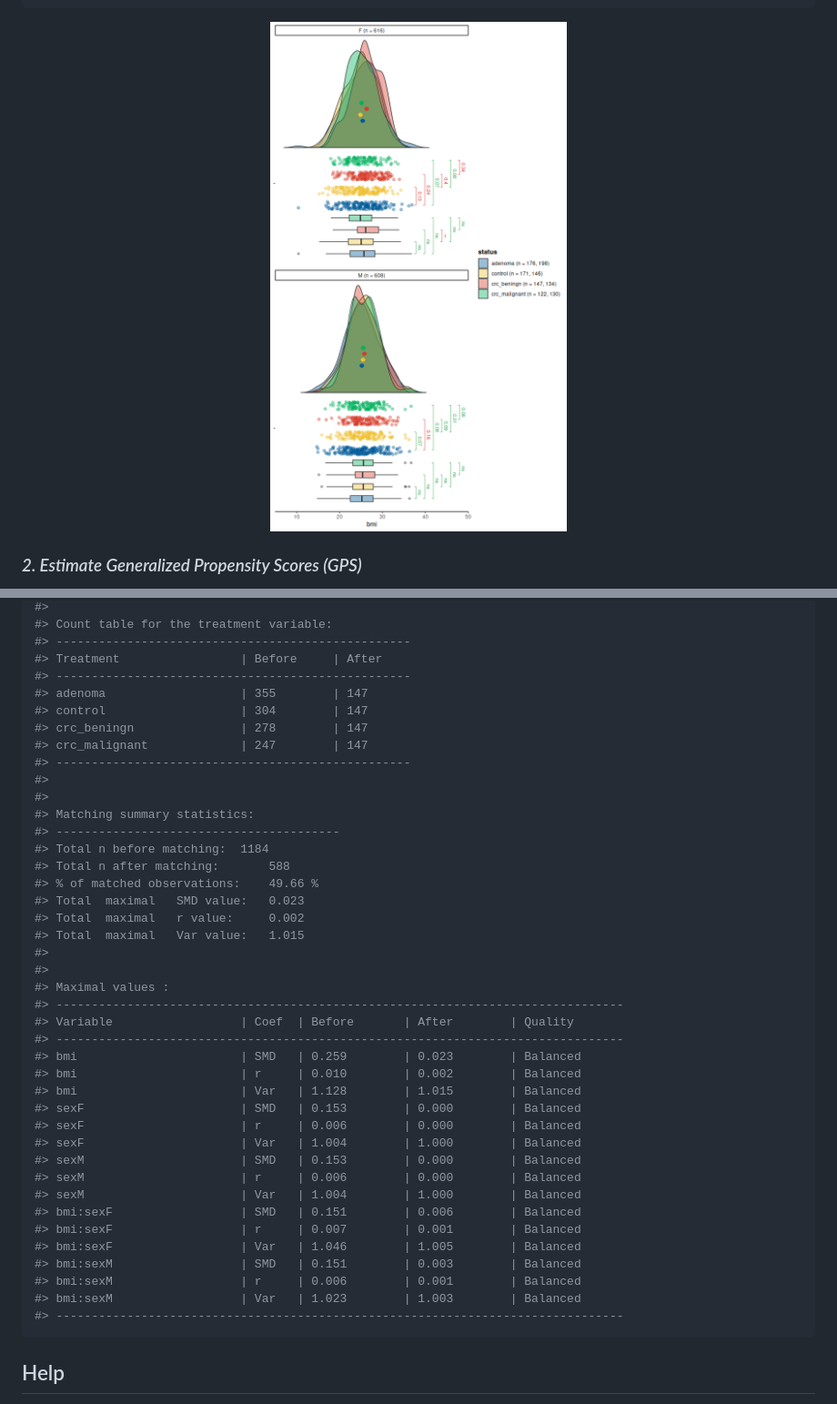
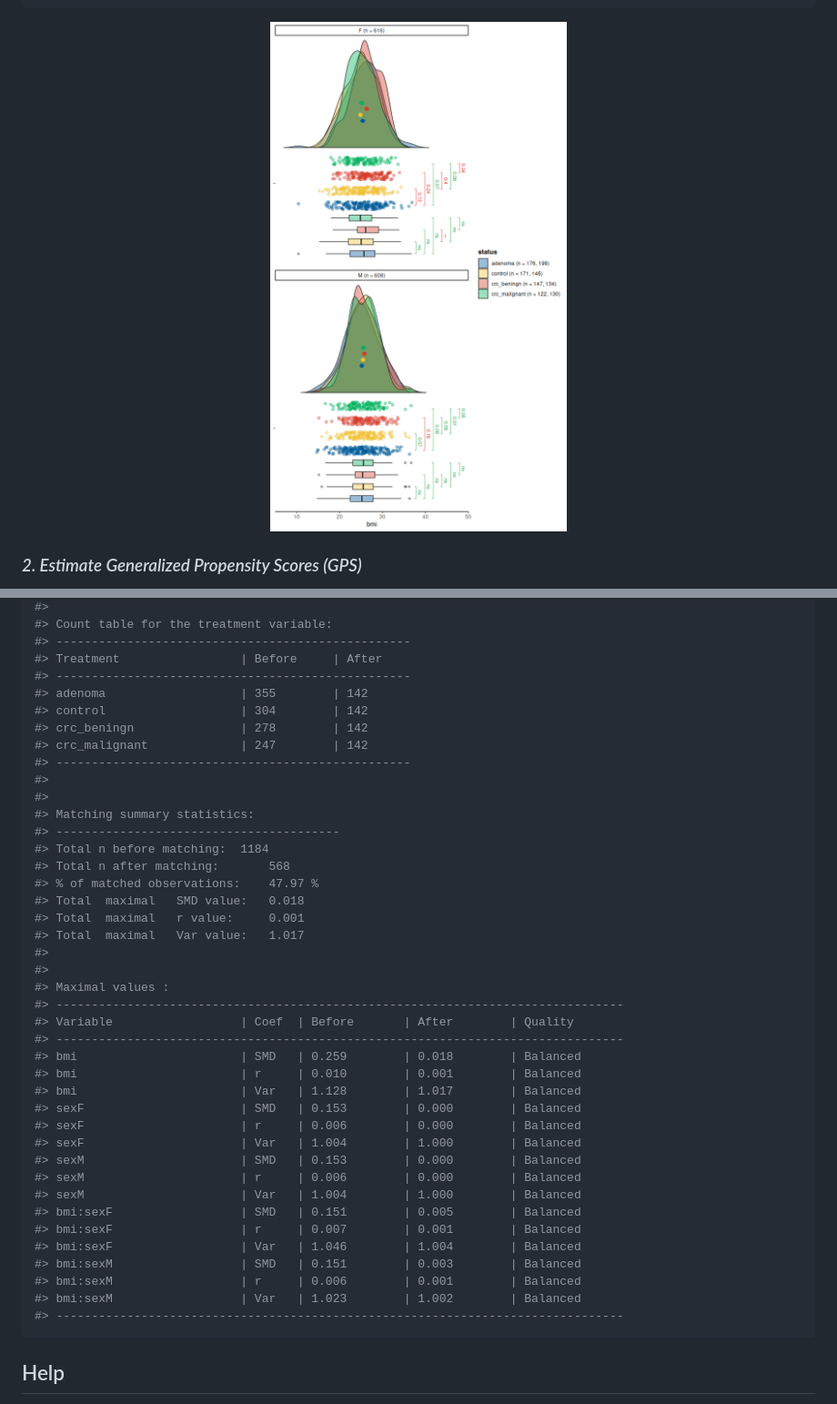
Before and after one commit to Polymerase3/vecmatch, a Markdown page: README.md, 2 parts joined by grey strips. Shown: that part at 91% size. Rendered like a GitHub page; pictures changed too: man/figures/unnamed-chunk-2-1.png.

````diff
--- a/README.md
+++ b/README.md
@@ -177,42 +177,42 @@ balqual(matched_data,
 #> --------------------------------------------------
 #> Treatment                 | Before     | After
 #> --------------------------------------------------
-#> adenoma                   | 355        | 147
-#> control                   | 304        | 147
-#> crc_beningn               | 278        | 147
-#> crc_malignant             | 247        | 147
+#> adenoma                   | 355        | 142
+#> control                   | 304        | 142
+#> crc_beningn               | 278        | 142
+#> crc_malignant             | 247        | 142
 #> --------------------------------------------------
 #>
 #>
 #> Matching summary statistics:
 #> ----------------------------------------
 #> Total n before matching:  1184
-#> Total n after matching:       588
-#> % of matched observations:    49.66 %
-#> Total  maximal   SMD value:   0.023
-#> Total  maximal   r value:     0.002
-#> Total  maximal   Var value:   1.015
+#> Total n after matching:       568
+#> % of matched observations:    47.97 %
+#> Total  maximal   SMD value:   0.018
+#> Total  maximal   r value:     0.001
+#> Total  maximal   Var value:   1.017
 #>
 #>
 #> Maximal values :
 #> --------------------------------------------------------------------------------
 #> Variable                  | Coef  | Before       | After        | Quality
 #> --------------------------------------------------------------------------------
-#> bmi                       | SMD   | 0.259        | 0.023        | Balanced
-#> bmi                       | r     | 0.010        | 0.002        | Balanced
-#> bmi                       | Var   | 1.128        | 1.015        | Balanced
+#> bmi                       | SMD   | 0.259        | 0.018        | Balanced
+#> bmi                       | r     | 0.010        | 0.001        | Balanced
+#> bmi                       | Var   | 1.128        | 1.017        | Balanced
 #> sexF                      | SMD   | 0.153        | 0.000        | Balanced
 #> sexF                      | r     | 0.006        | 0.000        | Balanced
 #> sexF                      | Var   | 1.004        | 1.000        | Balanced
 #> sexM                      | SMD   | 0.153        | 0.000        | Balanced
 #> sexM                      | r     | 0.006        | 0.000        | Balanced
 #> sexM                      | Var   | 1.004        | 1.000        | Balanced
-#> bmi:sexF                  | SMD   | 0.151        | 0.006        | Balanced
+#> bmi:sexF                  | SMD   | 0.151        | 0.005        | Balanced
 #> bmi:sexF                  | r     | 0.007        | 0.001        | Balanced
-#> bmi:sexF                  | Var   | 1.046        | 1.005        | Balanced
+#> bmi:sexF                  | Var   | 1.046        | 1.004        | Balanced
 #> bmi:sexM                  | SMD   | 0.151        | 0.003        | Balanced
 #> bmi:sexM                  | r     | 0.006        | 0.001        | Balanced
-#> bmi:sexM                  | Var   | 1.023        | 1.003        | Balanced
+#> bmi:sexM                  | Var   | 1.023        | 1.002        | Balanced
 #> --------------------------------------------------------------------------------
 ```
 
````
